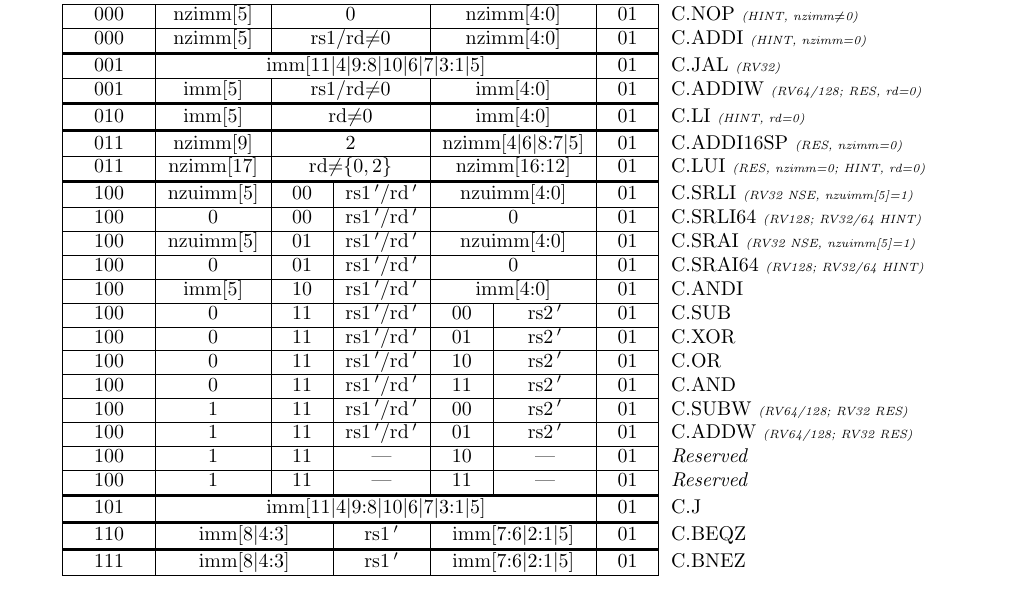
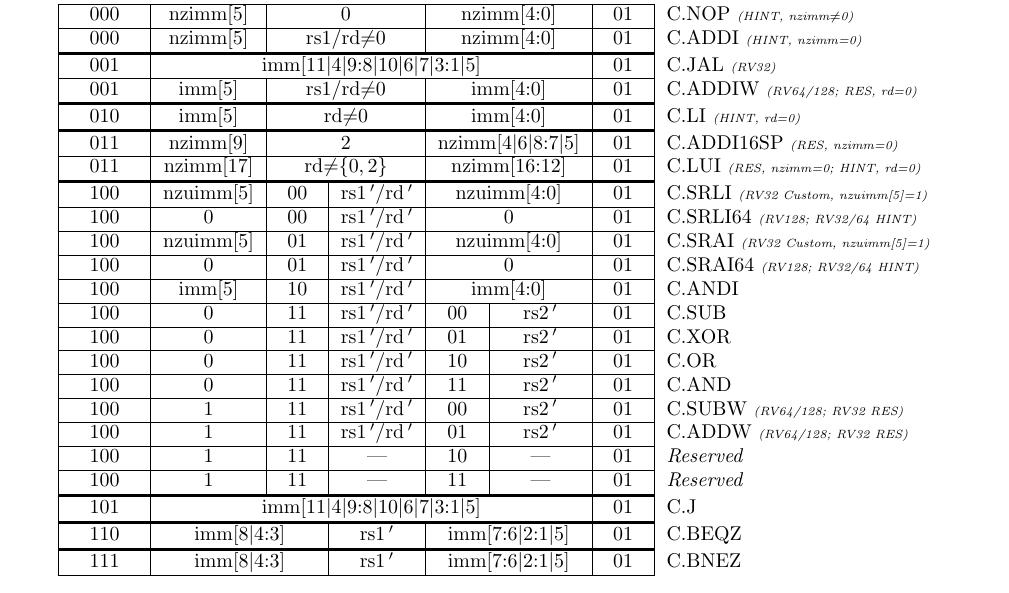
Before and after one commit to riscv/riscv-isa-manual, a LaTeX thesis (src/riscv-spec.tex, which reads src/rvc-instr-table.tex): part of page 133 of 234, cut so that both start at the same text. Compiled offline with pdfLaTeX.

Commit message:
s/NSE/Custom/ in RVC spec
Resolves #629

```diff
--- a/src/rvc-instr-table.tex
+++ b/src/rvc-instr-table.tex
@@ -225,7 +225,7 @@
 \multicolumn{2}{c|}{00} &
 \multicolumn{3}{c|}{\rsoneprime/\rdprime} &
 \multicolumn{5}{c|}{nzuimm[4:0]} &
-\multicolumn{2}{c|}{01} & C.SRLI {\em \tiny (RV32 NSE, nzuimm[5]=1)} \\
+\multicolumn{2}{c|}{01} & C.SRLI {\em \tiny (RV32 Custom, nzuimm[5]=1)} \\
 \cline{2-17}
 
 &
@@ -243,7 +243,7 @@
 \multicolumn{2}{c|}{01} &
 \multicolumn{3}{c|}{\rsoneprime/\rdprime} &
 \multicolumn{5}{c|}{nzuimm[4:0]} &
-\multicolumn{2}{c|}{01} & C.SRAI {\em \tiny (RV32 NSE, nzuimm[5]=1)} \\
+\multicolumn{2}{c|}{01} & C.SRAI {\em \tiny (RV32 Custom, nzuimm[5]=1)} \\
 \cline{2-17}
 
 &
```
Also changed, not shown: src/c.tex (+1 -1 lines), src/rvc-instr-table.tex (2 more changed lines).
